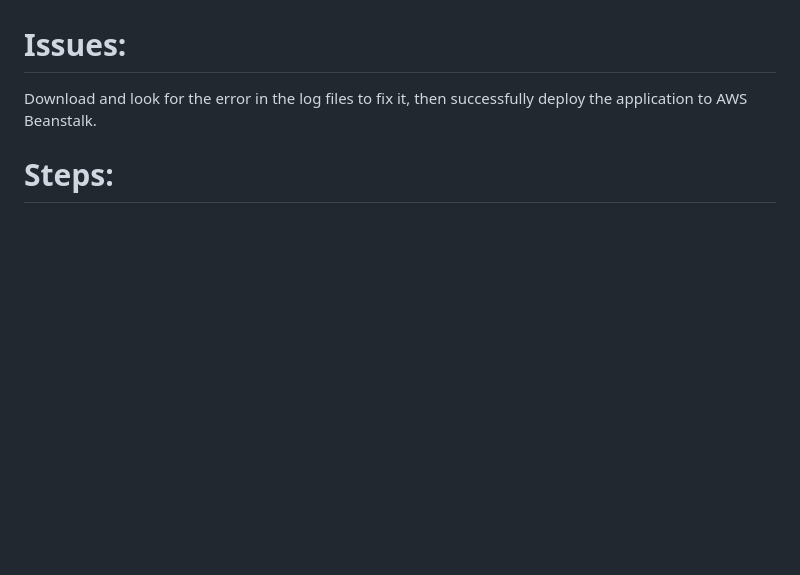
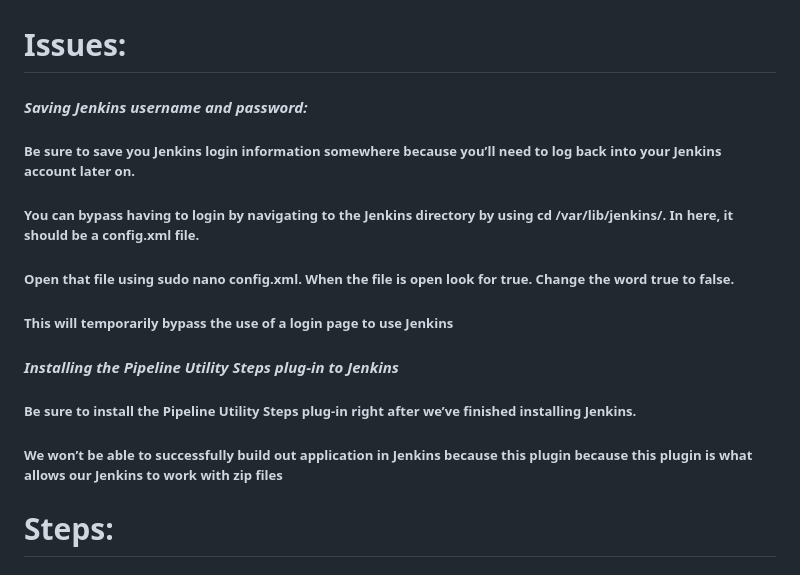
Before and after one commit to djtoler/URL-Shortener-Deployment2, a Markdown page: README.md, the part around the change. Drawn GitHub-style; blank space fills up the shorter version.

```diff
--- a/README.md
+++ b/README.md
@@ -14,7 +14,18 @@ The purpose of our app is to transform long URLs into concise, user-friendly lin
   ##### Managing the infrastructure for continuous application deployment can time consuming and complex. And the more complex it is, the more it will cost. AWS Beanstalk handles our applications infrastructure management. This allows us to focus on coding and implementing features while still ensuring our application will scale and be available for our users.
 
 # Issues:
-Download and look for the error in the log files to fix it, then successfully deploy the application to AWS Beanstalk.
+#### *Saving Jenkins username and password:*
+
+##### Be sure to save you Jenkins login information somewhere because you’ll need to log back into your Jenkins account later on.
+
+##### You can bypass having to login by navigating to the  Jenkins directory by using cd /var/lib/jenkins/. In here, it should be a config.xml file.
+##### Open that file using sudo nano config.xml. When the file is open look for <useSecurity>true</useSecurity>. Change the word true to false.
+##### This will temporarily bypass the use of a login page to use Jenkins
+
+#### *Installing the Pipeline Utility Steps plug-in to Jenkins*
+
+##### Be sure to install the Pipeline Utility Steps plug-in right after we’ve finished installing Jenkins.
+##### We won’t be able to successfully build out application in Jenkins because this plugin because this plugin is what allows our Jenkins to work with zip files
 
 # Steps:
 ## 1. [Create a new GitHub repo and download the application files from the source repo](https://github.com/djtoler/URL-Shortener-Deployment2/blob/main/Deployment2DownloadUploadFiles.md)
```
